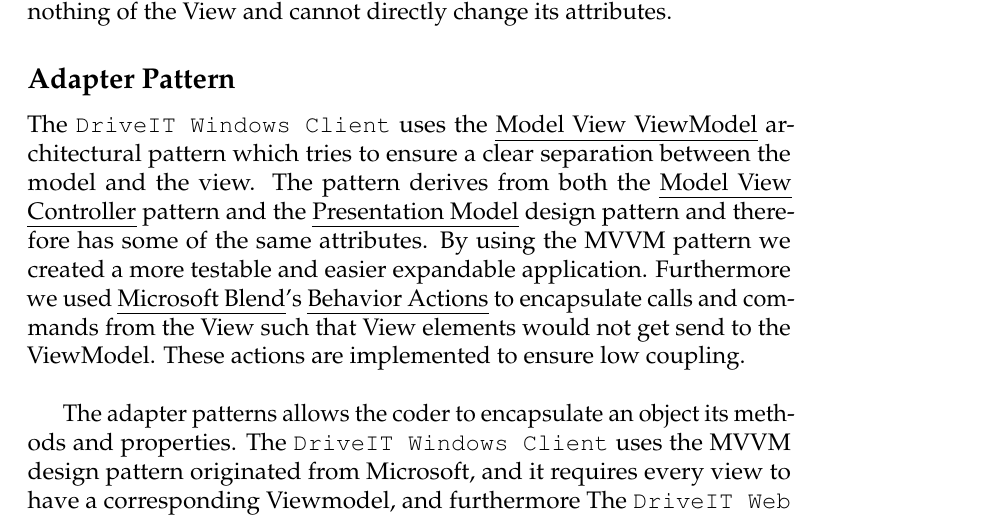
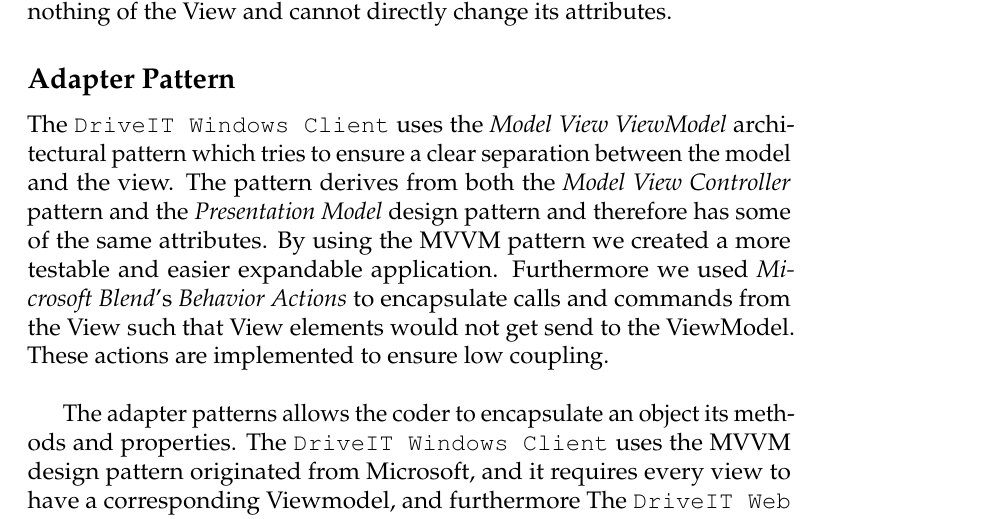
Before and after one commit to andersfischernielsen/DriveIT, a LaTeX thesis (documentation/tex/main.tex, which reads documentation/tex/ODD-Part/ODD-ObjectDesignAndPatterns-DesignPatterns.tex): part of page 58 of 79, cut so that both start at the same text. Compiled offline with pdfLaTeX; an older LaTeX class or package is replaced by its successor.

Commit message:
fixed ulem package bug with emph.

```diff
--- a/documentation/tex/ODD-Part/ODD-ObjectDesignAndPatterns-DesignPatterns.tex
+++ b/documentation/tex/ODD-Part/ODD-ObjectDesignAndPatterns-DesignPatterns.tex
@@ -11,7 +11,7 @@
 An important part of the "Model View ViewModel" pattern is the data-binding which exists between the View and their ViewModel, in WPF this is done by having the viewmodels implement the interface \texttt{INotifyPropertyChanged} which will notify the view when the ViewModel has changed. By using this interface the ViewModel knows nothing of the View and cannot directly change its attributes.
 
 \subsection{Adapter Pattern}
-The \texttt{DriveIT Windows Client} uses the \emph{Model View ViewModel} architectural pattern which tries to ensure a clear separation between the model and the view. The pattern derives from both the \emph{Model View Controller} pattern and the \emph{Presentation Model} design pattern and therefore has some of the same attributes. By using the MVVM pattern we created a more testable and easier expandable application. Furthermore we used \emph{Microsoft Blend}'s \emph{Behavior Actions} to encapsulate calls and commands from the View such that View elements would not get send to the ViewModel. These actions are implemented to ensure low coupling.\\
+The \texttt{DriveIT Windows Client} uses the \textit{Model View ViewModel} architectural pattern which tries to ensure a clear separation between the model and the view. The pattern derives from both the \textit{Model View Controller} pattern and the \textit{Presentation Model} design pattern and therefore has some of the same attributes. By using the MVVM pattern we created a more testable and easier expandable application. Furthermore we used \textit{Microsoft Blend}'s \textit{Behavior Actions} to encapsulate calls and commands from the View such that View elements would not get send to the ViewModel. These actions are implemented to ensure low coupling.\\
 
 The adapter patterns allows the coder to encapsulate an object its methods and properties. The \texttt{DriveIT Windows Client} uses the MVVM design pattern originated from Microsoft, and it requires every view to have a corresponding Viewmodel, and furthermore The \texttt{DriveIT Web API} uses Data Transfer Objects(DTO) to send and receive data. Since DTO's are only meant to transfer data, no functions should exist in the class, therefore all Single Entitiy ViewModels in the \texttt{DriveIT.WindowsClient.ViewModels} name-space functions as Adapters for their corresponding DTO. E.g The CarViewModel class is an adapter for the CarDto class.\\
 
```
